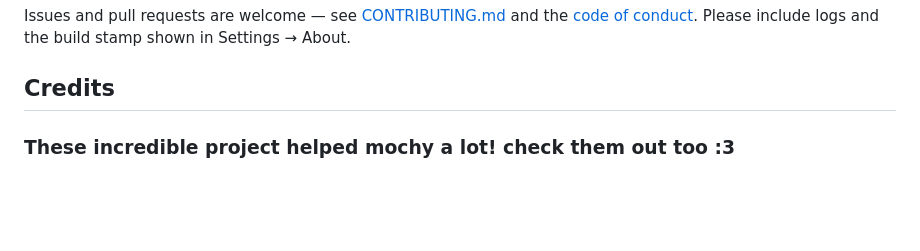
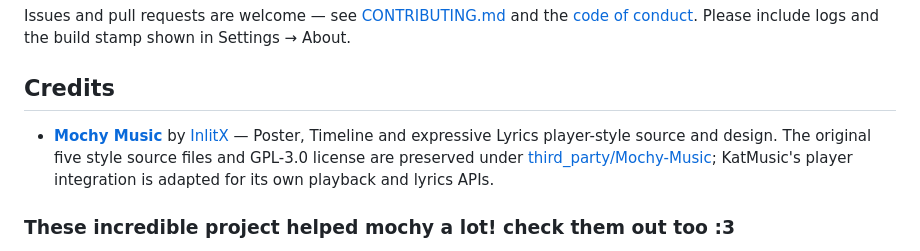
Before and after one commit to Arct-Development/KatMusic, a Markdown page: readme.md, the part around the change. GitHub-like rendering; blank space fills up the shorter version.

Commit message:
Credit Mochy Music player styles in README

```diff
--- a/readme.md
+++ b/readme.md
@@ -144,6 +144,8 @@ Settings → About.
 
 ## Credits
 
+- **[Mochy Music](https://github.com/InlitX/Mochy-Music)** by [InlitX](https://github.com/InlitX) — Poster, Timeline and expressive Lyrics player-style source and design. The original five style source files and GPL-3.0 license are preserved under [third_party/Mochy-Music](third_party/Mochy-Music/README.md); KatMusic's player integration is adapted for its own playback and lyrics APIs.
+
 
 ### These incredible project helped mochy a lot! check them out too :3
 
```
